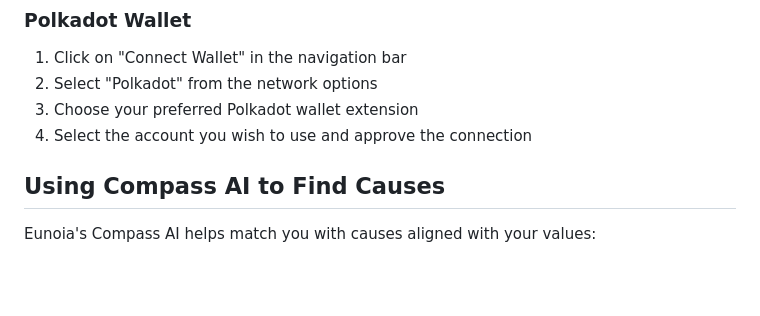
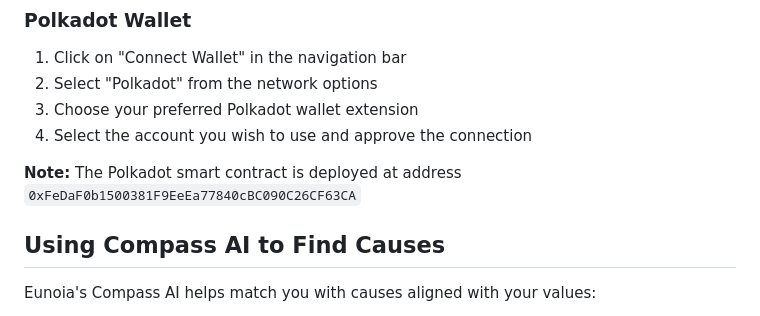
Before and after one commit to JY20/eunoia, a Markdown page: tutorial/tutorial.md, the part around the change. Rendered like a GitHub page; blank space fills up the shorter version.

```diff
--- a/tutorial/tutorial.md
+++ b/tutorial/tutorial.md
@@ -38,6 +38,8 @@ Eunoia supports multiple blockchain networks for donations:
 2. Select "Polkadot" from the network options
 3. Choose your preferred Polkadot wallet extension
 4. Select the account you wish to use and approve the connection
+
+**Note:** The Polkadot smart contract is deployed at address `0xFeDaF0b1500381F9EeEa77840cBC090C26CF63CA`
 
 ## Using Compass AI to Find Causes
 
```
Also changed, not shown: README.md (+2 -0 lines), tutorial/integration_test.md (+3 -0 lines).
